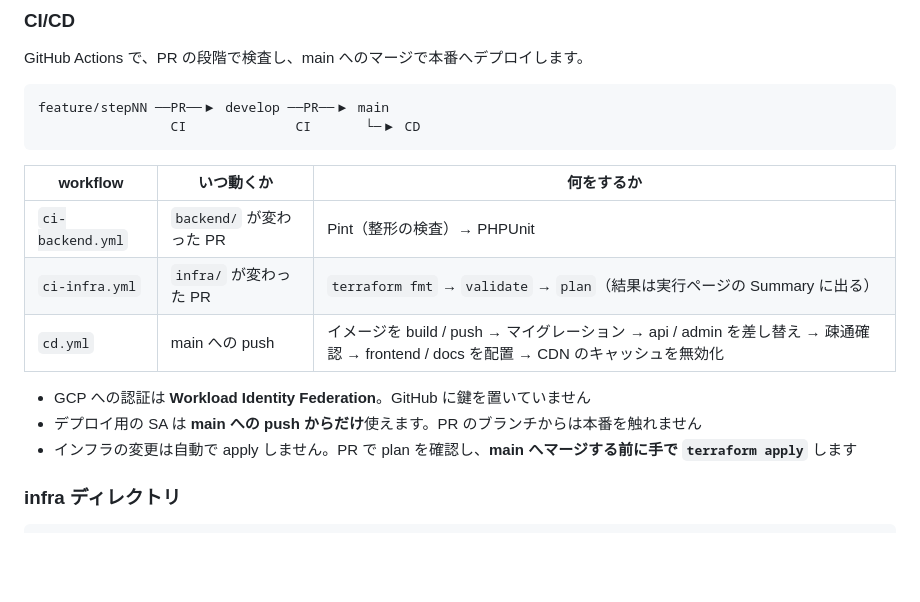
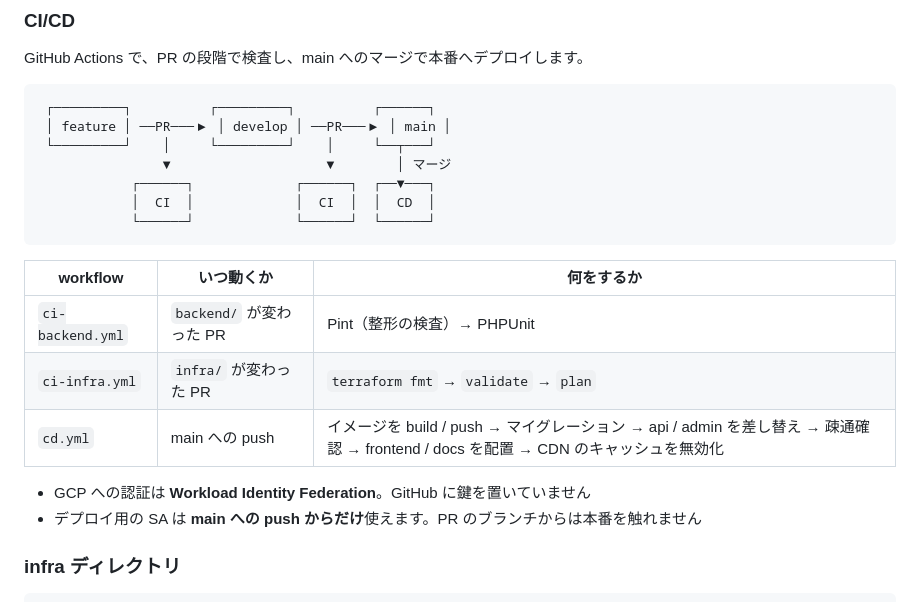
Before and after one commit to lalunecroit/ebook.furusawa.work, a Markdown page: README.md, the part around the change. GitHub-like rendering; blank space fills up the shorter version.

Commit message:
[Step11] README の CI/CD の図と説明を整える
Co-Authored-By: Claude Opus 5.5 <noreply@anthropic.com>

````diff
--- a/README.md
+++ b/README.md
@@ -95,19 +95,23 @@ Docker Compose でローカル一式が立ち上がり、本番は Terraform で
 GitHub Actions で、PR の段階で検査し、main へのマージで本番へデプロイします。
 
 ```
-feature/stepNN ──PR──▶ develop ──PR──▶ main
-                 CI              CI       └─▶ CD
+ ┌─────────┐          ┌─────────┐          ┌──────┐
+ │ feature │ ──PR───▶ │ develop │ ──PR───▶ │ main │
+ └─────────┘    │     └─────────┘    │     └──┬───┘
+                ▼                    ▼        │ マージ
+            ┌──────┐             ┌──────┐  ┌──▼───┐
+            │  CI  │             │  CI  │  │  CD  │
+            └──────┘             └──────┘  └──────┘
 ```
 
 | workflow | いつ動くか | 何をするか |
 |---|---|---|
 | `ci-backend.yml` | `backend/` が変わった PR | Pint（整形の検査）→ PHPUnit |
-| `ci-infra.yml` | `infra/` が変わった PR | `terraform fmt` → `validate` → `plan`（結果は実行ページの Summary に出る） |
+| `ci-infra.yml` | `infra/` が変わった PR | `terraform fmt` → `validate` → `plan` |
 | `cd.yml` | main への push | イメージを build / push → マイグレーション → api / admin を差し替え → 疎通確認 → frontend / docs を配置 → CDN のキャッシュを無効化 |
 
 - GCP への認証は **Workload Identity Federation**。GitHub に鍵を置いていません
 - デプロイ用の SA は **main への push からだけ**使えます。PR のブランチからは本番を触れません
-- インフラの変更は自動で apply しません。PR で plan を確認し、**main へマージする前に手で `terraform apply`** します
 
 ### infra ディレクトリ
 
````
